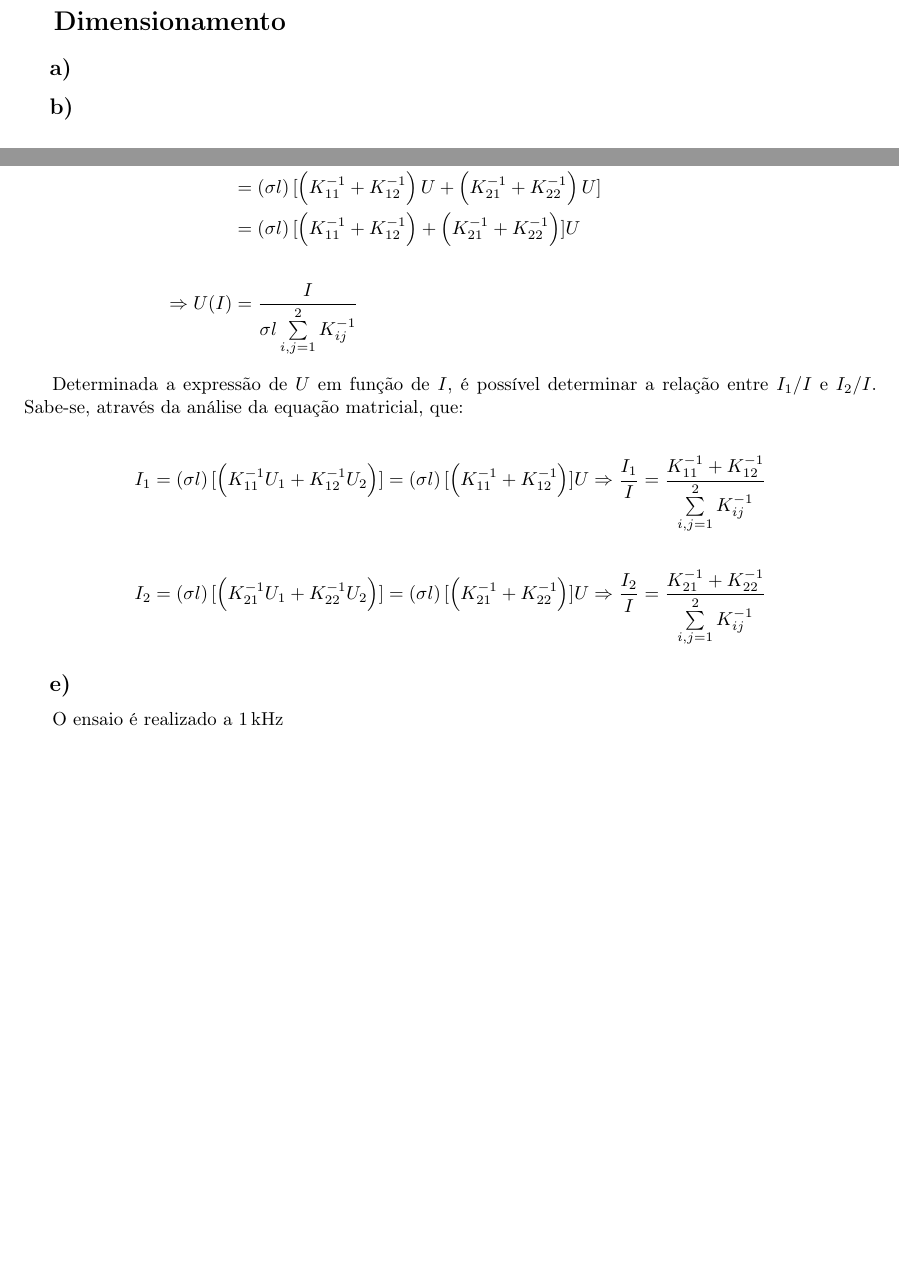
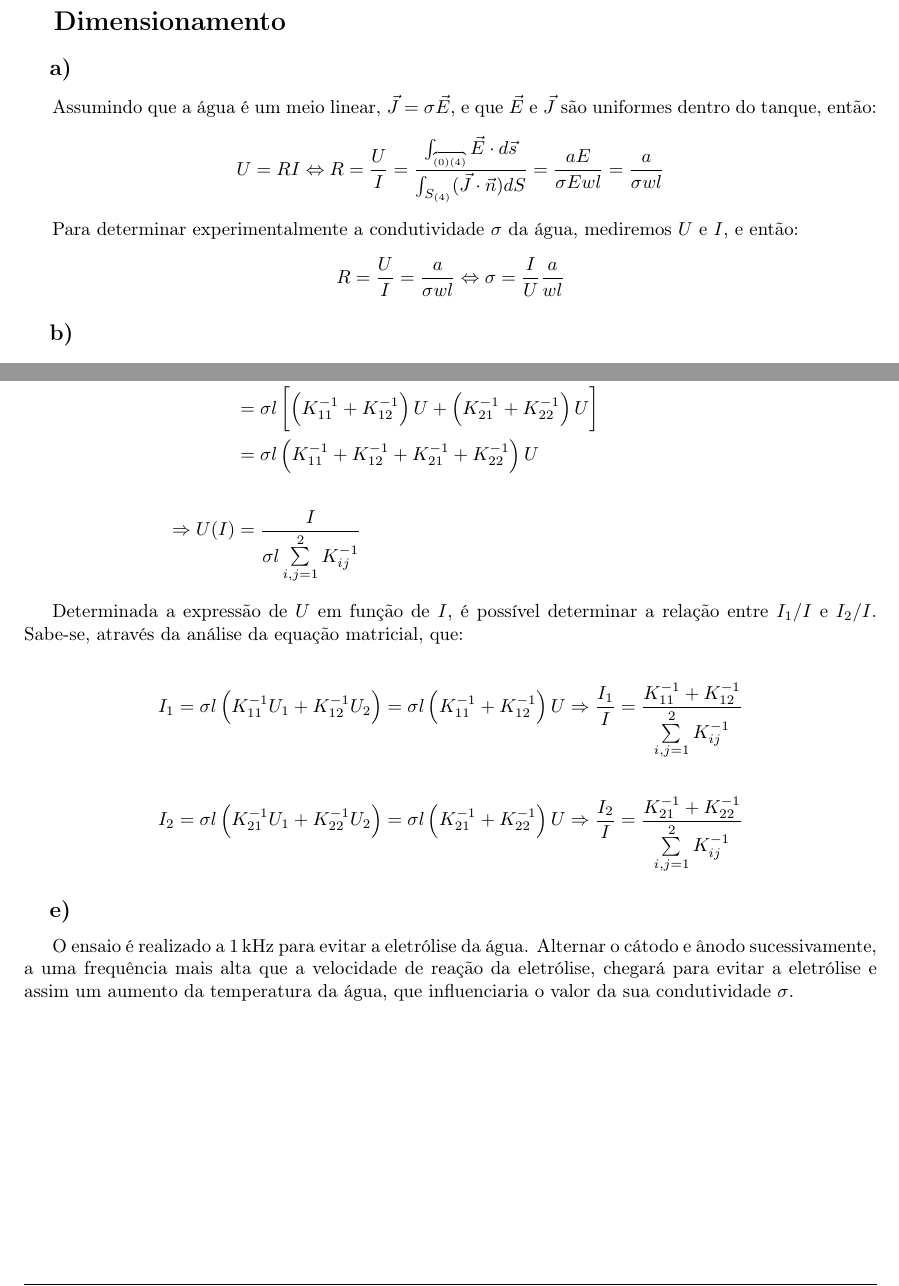
Before and after one commit to pineman/et-labs, a LaTeX document (lab1/rel.tex): two parts of pages 2 and 4 of 4, joined at a grey line, cut so that both start at the same text, the shorter picture padded with empty space. Compiled offline with pdfLaTeX.

Commit message:
a) and e); d) corrections

```diff
--- a/lab1/rel.tex
+++ b/lab1/rel.tex
@@ -40,13 +40,14 @@
 \newcommand{\og}[1]{{\times \num{e#1}}}
 % Em um ponto, e.g. "f(x)\at{x=5}" = f(x)|x=5
 \newcommand{\at}[1]{\left.\right|_{#1}}
- % Para numerar apenas uma equação
+% Para numerar apenas uma equação
 \newcommand\numberthis{\addtocounter{equation}{1}\tag{\theequation}}
 \DeclareMathOperator{\Div}{div}
 \DeclareMathOperator{\Rot}{rot}
 \newcommand{\real}{\ensuremath{\mathds{R}}}
  % Operator "d", e.g., "\frac{\dx{f}}{\dx{x}} = "df/dx"
 \newcommand{\dx}[1]{\ensuremath{\operatorname{d}\!{#1}}}
+\usepackage[overload]{abraces} % for curvy \overbrace
 
 % Header and footer
 \usepackage{fancyhdr}
@@ -97,6 +99,12 @@
 
 	\section{Dimensionamento}
 	\subsection{a)}
+		\par
+		Assumindo que a água é um meio linear, $\vec{J} = \sigma \vec{E}$, e que $\vec{E}$ e $\vec{J}$ são uniformes dentro do tanque, então:
+		$$ U = RI \eq R = \dfrac{U}{I} = \dfrac{\int_{\tiny\overbrace[L1R]{(0)(4)}} \vec{E} \cdot d\vec{s}}{\int_{S_{(4)}}(\vec{J} \cdot \vec{n})dS} = \dfrac{aE}{\sigma Ewl} = \dfrac{a}{\sigma wl}$$
+		\par
+		Para determinar experimentalmente a condutividade $\sigma$ da água, mediremos $U$ e $I$, e então:
+		$$ R = \frac{U}{I} = \dfrac{a}{\sigma wl} \eq \sigma = \frac{I}{U} \dfrac{a}{wl}$$
 
 	\subsection{b)}
 	\begin{figure}[h]
@@ -215,25 +225,24 @@
 		Considerando $I = I_1 + I_2$ e $U_1 = U_2 = U$, retira-se:
 
 		\begin{align*}
-				I &= I_1 + I_2 = \left( \sigma l\right) \lbrack \left(K^{-1}_{11}U_1 + K^{-1}_{12}U_2\right) + \left(K^{-1}_{21}U_1 + K^{-1}_{22}U_2\right)\rbrack \\
-				  &= \left( \sigma l\right) \lbrack \left(K^{-1}_{11} + K^{-1}_{12}\right)U + \left(K^{-1}_{21} + K^{-1}_{22}\right)U\rbrack \\
-				  &= \left( \sigma l\right) \lbrack \left(K^{-1}_{11} + K^{-1}_{12}\right) + \left(K^{-1}_{21} + K^{-1}_{22}\right)\rbrack U\\ \\
-	\Rightarrow U(I) &= \frac{I}{\sigma l \sum\limits_{i,j=1}^{2} K^{-1}_{ij}}
+			I &= I_1 + I_2 = \sigma l \left[ \left(K^{-1}_{11}U_1 + K^{-1}_{12}U_2\right) + \left(K^{-1}_{21}U_1 + K^{-1}_{22}U_2\right) \right] \\
+				&= \sigma l \left[ \left(K^{-1}_{11} + K^{-1}_{12}\right)U + \left(K^{-1}_{21} + K^{-1}_{22}\right)U \right] \\
+				&= \sigma l \left( K^{-1}_{11} + K^{-1}_{12} + K^{-1}_{21} + K^{-1}_{22} \right) U\\ \\
+			\Rightarrow U(I) &= \frac{I}{\sigma l \sum\limits_{i,j=1}^{2} K^{-1}_{ij}}
 		\end{align*}
 
 		\par
 		Determinada a expressão de $U$ em função de $I$, é possível determinar a relação entre $I_1/I$ e $I_2/I$. Sabe-se, através da análise da equação matricial, que:
 
 		\begin{align*}
-				I_1 &= \left( \sigma l\right) \lbrack \left(K^{-1}_{11}U_1 + K^{-1}_{12}U_2\right)\rbrack = \left( \sigma l\right) \lbrack \left(K^{-1}_{11} + K^{-1}_{12} \right)	\rbrack U \Rightarrow \frac{I_1}{I} = \frac{K^{-1}_{11} + K^{-1}_{12}} {\sum\limits_{i,j=1}^{2} K^{-1}_{ij}} \\ \\
-				I_2 &= \left( \sigma l\right) \lbrack \left(K^{-1}_{21}U_1 + K^{-1}_{22}U_2\right)\rbrack = \left( \sigma l\right) \lbrack \left(K^{-1}_{21} + K^{-1}_{22} \right)	\rbrack U \Rightarrow \frac{I_2}{I} = \frac{K^{-1}_{21} + K^{-1}_{22}} {\sum\limits_{i,j=1}^{2} K^{-1}_{ij}}
+				I_1 &= \sigma l \left(K^{-1}_{11}U_1 + K^{-1}_{12}U_2\right) = \sigma l \left(K^{-1}_{11} + K^{-1}_{12} \right)	U \Rightarrow \frac{I_1}{I} = \frac{K^{-1}_{11} + K^{-1}_{12}} {\sum\limits_{i,j=1}^{2} K^{-1}_{ij}} \\ \\
+				I_2 &= \sigma l \left(K^{-1}_{21}U_1 + K^{-1}_{22}U_2\right) = \sigma l \left(K^{-1}_{21} + K^{-1}_{22} \right)	U \Rightarrow \frac{I_2}{I} = \frac{K^{-1}_{21} + K^{-1}_{22}} {\sum\limits_{i,j=1}^{2} K^{-1}_{ij}}
 		\end{align*}
 
 
 
 	\subsection{e)}
-
 		\par
-		O ensaio é realizado a $\SI{1}{\kilo\hertz}$
+		O ensaio é realizado a $\SI{1}{\kilo\hertz}$ para evitar a eletrólise da água. Alternar o cátodo e ânodo sucessivamente, a uma frequência mais alta que a velocidade de reação da eletrólise, chegará para evitar a eletrólise e assim um aumento da temperatura da água, que influenciaria o valor da sua condutividade $\sigma$.
 
 \end{document}
```
Also changed, not shown: lab1/rel.tex (11 more changed lines).
